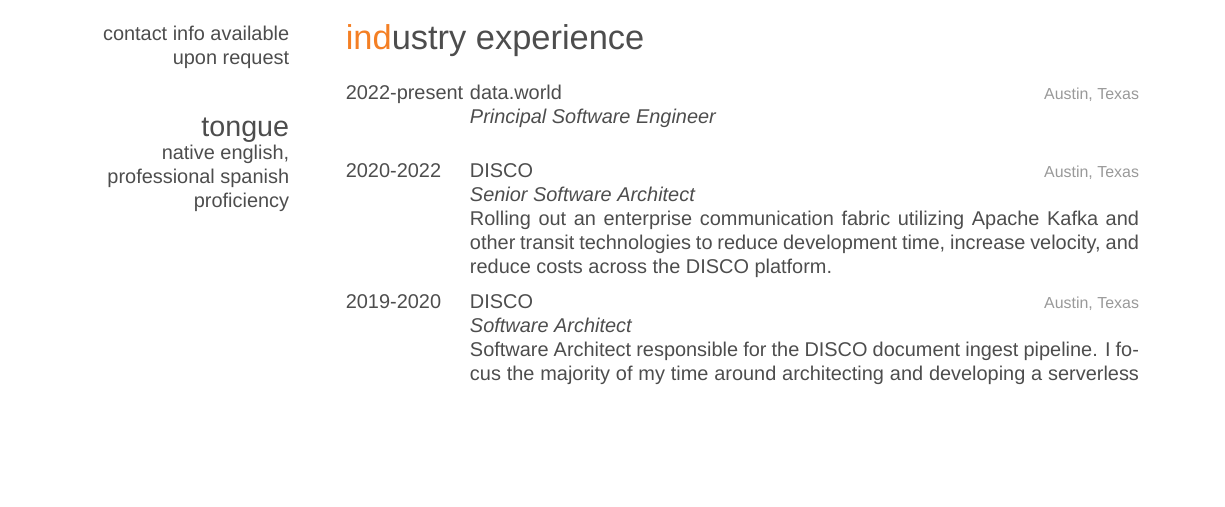
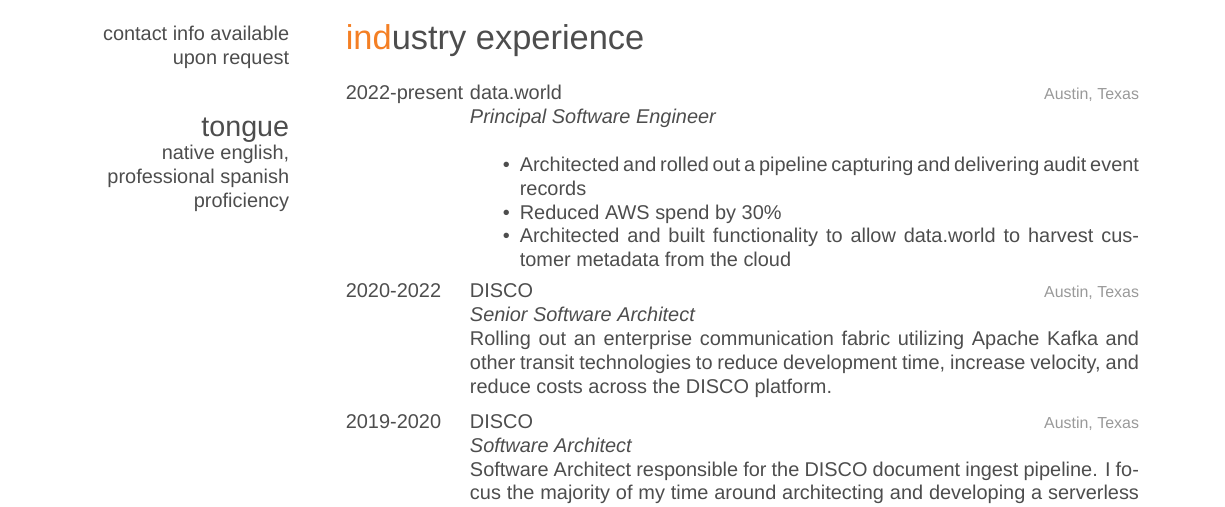
Before and after one commit to cemeyer2/resume, a LaTeX CV (cv_10.tex): part of page 1 of 3, cut so that both start at the same text, the shorter picture padded with empty space. Compiled offline with XeLaTeX; a missing font is replaced by an installed copy or a similar font.

Commit message:
dw update

```diff
--- a/cv_10.tex
+++ b/cv_10.tex
@@ -71,6 +71,11 @@
 {data.world}
 {Austin, Texas}
 {\emph{Principal Software Engineer} \\
+\begin{itemize}
+\item Architected and rolled out a pipeline capturing and delivering audit event records
+\item Reduced AWS spend by 30\%
+\item Architected and built functionality to allow data.world to harvest customer metadata from the cloud
+\end{itemize}
 }
 \end{entrylist}
 \begin{entrylist}
```
Also changed, not shown: cem_resume.pdf, cv_10.pdf, resume.pdf.
